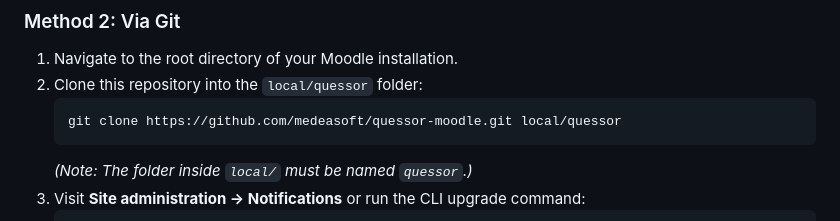
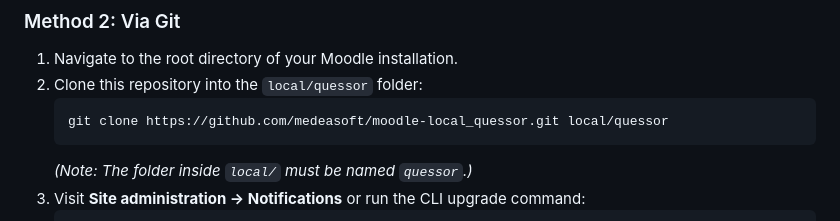
Before and after one commit to medeasoft/moodle-local_quessor, a Markdown page: README.md, the part around the change. Rendered like a GitHub page.

Commit message:
docs: update repository clone URL

````diff
--- a/README.md
+++ b/README.md
@@ -35,7 +35,7 @@ Quessor is an AI-assisted evaluation platform for educators and educational inst
 1. Navigate to the root directory of your Moodle installation.
 2. Clone this repository into the `local/quessor` folder:
    ```bash
-   git clone https://github.com/medeasoft/quessor-moodle.git local/quessor
+   git clone https://github.com/medeasoft/moodle-local_quessor.git local/quessor
    ```
    *(Note: The folder inside `local/` must be named `quessor`.)*
 3. Visit **Site administration → Notifications** or run the CLI upgrade command:
````
